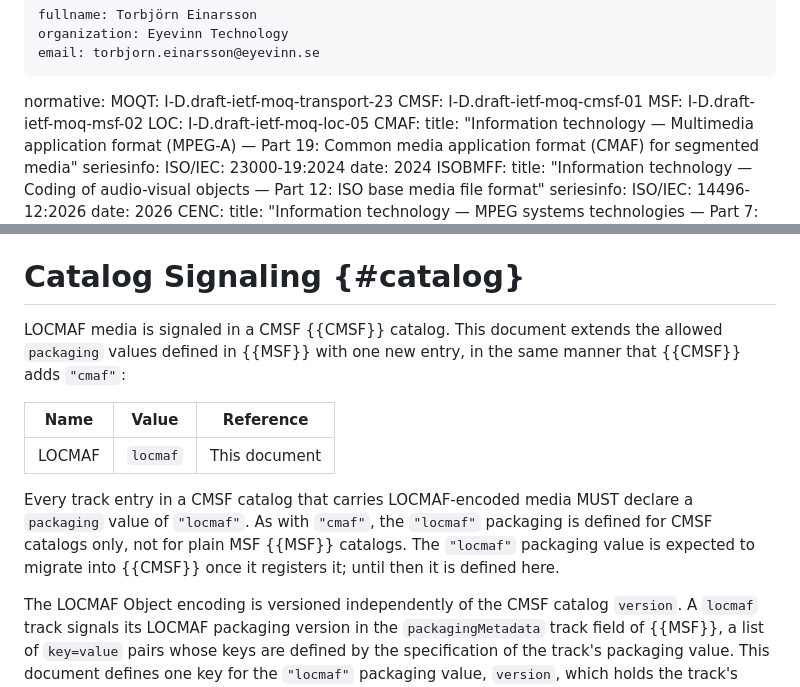
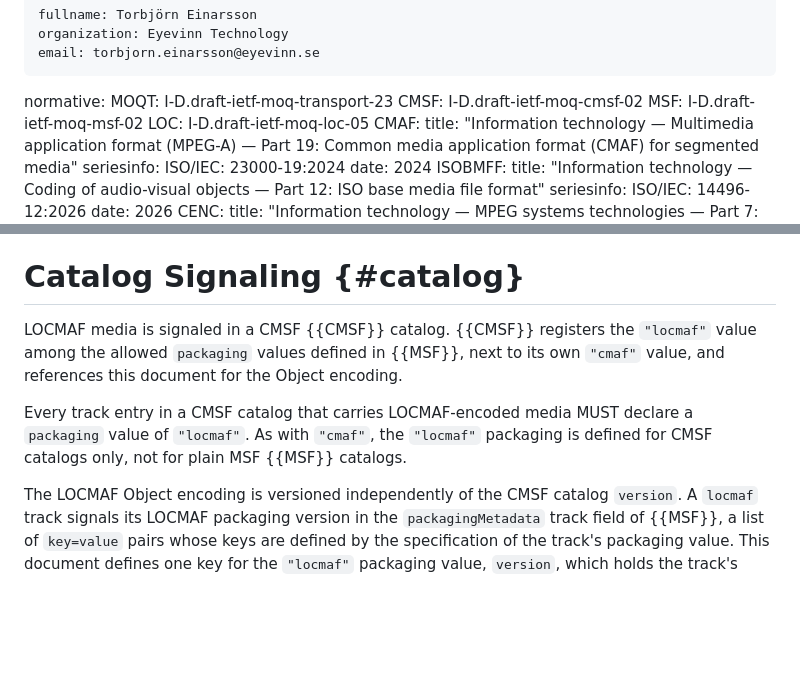
Before and after one commit to Eyevinn/locmaf-id, a Markdown page: draft-einarsson-moq-locmaf.md, 2 parts joined by grey strips. GitHub-like rendering; blank space fills up the shorter version.

Commit message:
spec: cite CMSF -02, which registers the locmaf packaging value
CMSF -02 (moq-wg/cmsf#27) registers "locmaf" among the MSF packaging values and references this document, so drop this draft's own registration table and the note that the value would migrate into CMSF.

```diff
--- a/draft-einarsson-moq-locmaf.md
+++ b/draft-einarsson-moq-locmaf.md
@@ -31,7 +31,7 @@ author:
 
 normative:
   MOQT: I-D.draft-ietf-moq-transport-23
-  CMSF: I-D.draft-ietf-moq-cmsf-01
+  CMSF: I-D.draft-ietf-moq-cmsf-02
   MSF:  I-D.draft-ietf-moq-msf-02
   LOC:  I-D.draft-ietf-moq-loc-05
   CMAF:
@@ -320,20 +320,15 @@ the canonical reconstruction defined in {{canonical}} emits a
 
 # Catalog Signaling {#catalog}
 
-LOCMAF media is signaled in a CMSF {{CMSF}} catalog. This document
-extends the allowed `packaging` values defined in {{MSF}} with one
-new entry, in the same manner that {{CMSF}} adds `"cmaf"`:
-
-| Name   | Value    | Reference     |
-|--------|----------|---------------|
-| LOCMAF | `locmaf` | This document |
+LOCMAF media is signaled in a CMSF {{CMSF}} catalog. {{CMSF}}
+registers the `"locmaf"` value among the allowed `packaging` values
+defined in {{MSF}}, next to its own `"cmaf"` value, and references
+this document for the Object encoding.
 
 Every track entry in a CMSF catalog that carries LOCMAF-encoded
 media MUST declare a `packaging` value of `"locmaf"`. As with
 `"cmaf"`, the `"locmaf"` packaging is defined for CMSF catalogs
-only, not for plain MSF {{MSF}} catalogs. The `"locmaf"` packaging
-value is expected to migrate into {{CMSF}} once it registers it;
-until then it is defined here.
+only, not for plain MSF {{MSF}} catalogs.
 
 The LOCMAF Object encoding is versioned independently of the CMSF
 catalog `version`. A `locmaf` track signals its LOCMAF packaging
```
